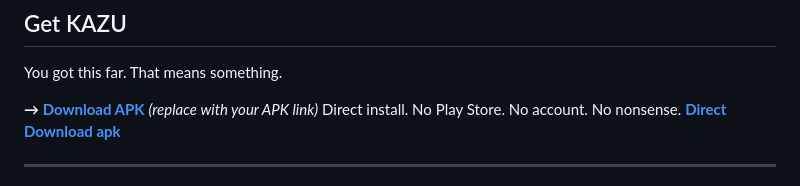
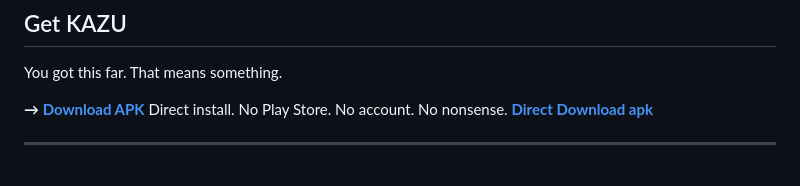
Before and after one commit to evencholmes/01-KAZU, a Markdown page: README.md, the part around the change. Drawn GitHub-style.

```diff
--- a/README.md
+++ b/README.md
@@ -123,7 +123,7 @@ If something breaks — open an issue. If it works — tell someone who needs it
 
 You got this far. That means something.
 
-**→ [Download APK](https://github.com/evencholmes/01-KAZU/releases/tag/ApkV1.1)** *(replace with your APK link)*
+**→ [Download APK](https://github.com/evencholmes/01-KAZU/releases/tag/ApkV1.1)**
 Direct install. No Play Store. No account. No nonsense.
 **[Direct Download apk](https://github.com/evencholmes/01-KAZU/releases/download/ApkV1.1/01.Kazu.apk)**
 
```
